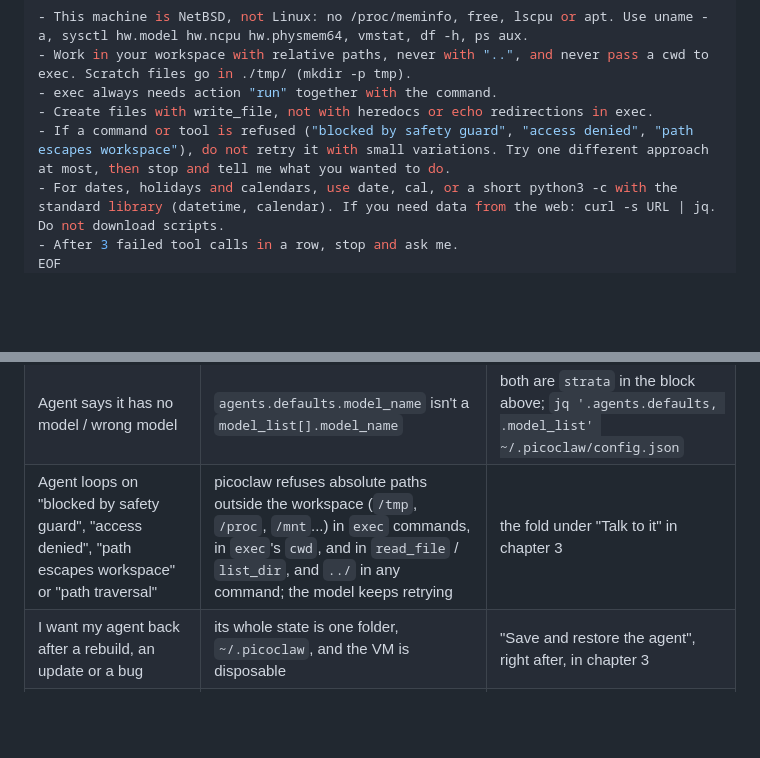
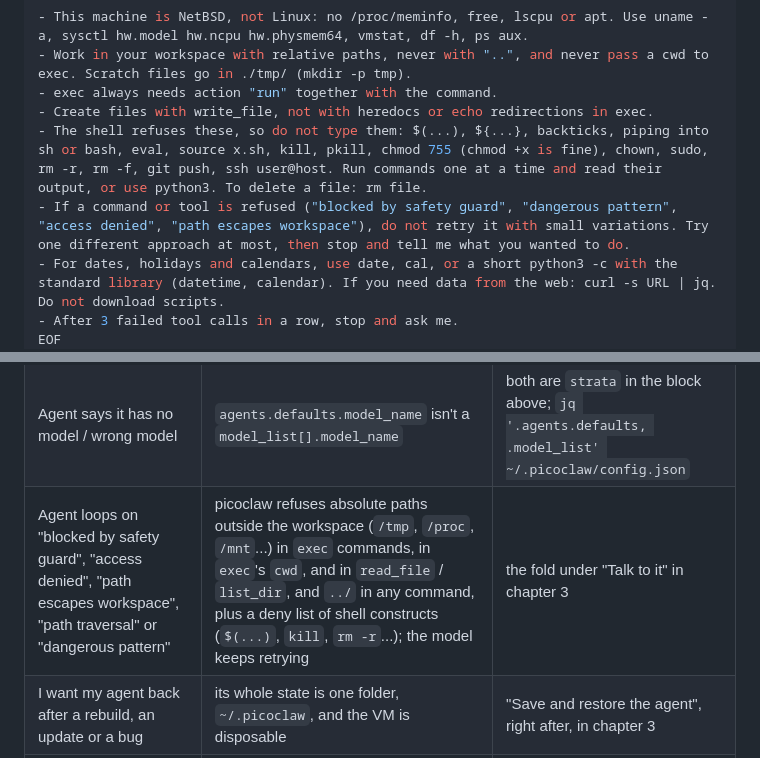
Before and after one commit to jbhauchard/domino, a Markdown page: fully_local_agent.md, 2 parts joined by grey strips. Drawn GitHub-style; folded sections open; blank space fills up the shorter version.

```diff
--- a/fully_local_agent.md
+++ b/fully_local_agent.md
@@ -780,7 +781,8 @@ mkdir -p ~/.picoclaw/workspace && touch "$f" &&
 - Work in your workspace with relative paths, never with "..", and never pass a cwd to exec. Scratch files go in ./tmp/ (mkdir -p tmp).
 - exec always needs action "run" together with the command.
 - Create files with write_file, not with heredocs or echo redirections in exec.
-- If a command or tool is refused ("blocked by safety guard", "access denied", "path escapes workspace"), do not retry it with small variations. Try one different approach at most, then stop and tell me what you wanted to do.
+- The shell refuses these, so do not type them: $(...), ${...}, backticks, piping into sh or bash, eval, source x.sh, kill, pkill, chmod 755 (chmod +x is fine), chown, sudo, rm -r, rm -f, git push, ssh user@host. Run commands one at a time and read their output, or use python3. To delete a file: rm file.
+- If a command or tool is refused ("blocked by safety guard", "dangerous pattern", "access denied", "path escapes workspace"), do not retry it with small variations. Try one different approach at most, then stop and tell me what you wanted to do.
 - For dates, holidays and calendars, use date, cal, or a short python3 -c with the standard library (datetime, calendar). If you need data from the web: curl -s URL | jq. Do not download scripts.
 - After 3 failed tool calls in a row, stop and ask me.
 EOF
@@ -1176,7 +1191,7 @@ Other chat apps (Discord, Slack, Matrix...) are configured the same way, in `cha
 | `./smoler.sh run` can't find the image | the pull didn't finish | `./smoler.sh images`; if the list is empty, `pull` again (or `build`) |
 | `Could not set up host forwarding rule` | port 2289, 18789 or 18800 already used (another VM still running?) | `ss -tlnp \| grep -E '18789\|18800\|2289'` |
 | Agent says it has no model / wrong model | `agents.defaults.model_name` isn't a `model_list[].model_name` | both are `strata` in the block above; `jq '.agents.defaults, .model_list' ~/.picoclaw/config.json` |
-| Agent loops on "blocked by safety guard", "access denied", "path escapes workspace" or "path traversal" | picoclaw refuses absolute paths outside the workspace (`/tmp`, `/proc`, `/mnt`...) in `exec` commands, in `exec`'s `cwd`, and in `read_file` / `list_dir`, and `../` in any command; the model keeps retrying | the fold under "Talk to it" in chapter 3 |
+| Agent loops on "blocked by safety guard", "access denied", "path escapes workspace", "path traversal" or "dangerous pattern" | picoclaw refuses absolute paths outside the workspace (`/tmp`, `/proc`, `/mnt`...) in `exec` commands, in `exec`'s `cwd`, and in `read_file` / `list_dir`, and `../` in any command, plus a deny list of shell constructs (`$(...)`, `kill`, `rm -r`...); the model keeps retrying | the fold under "Talk to it" in chapter 3 |
 | I want my agent back after a rebuild, an update or a bug | its whole state is one folder, `~/.picoclaw`, and the VM is disposable | "Save and restore the agent", right after, in chapter 3 |
 | Answers, but never uses a tool | model not tool-capable (Ollama), or `exec`/`web` switched off | `picoclaw agent --debug -m "list your tools"` |
 | Web search finds nothing | DuckDuckGo disabled, or the VM has no internet | `jq .tools.web ~/.picoclaw/config.json`; `curl -sI https://duckduckgo.com` |
```
Also changed, not shown: other parts of fully_local_agent.md (+20 -6 lines).
